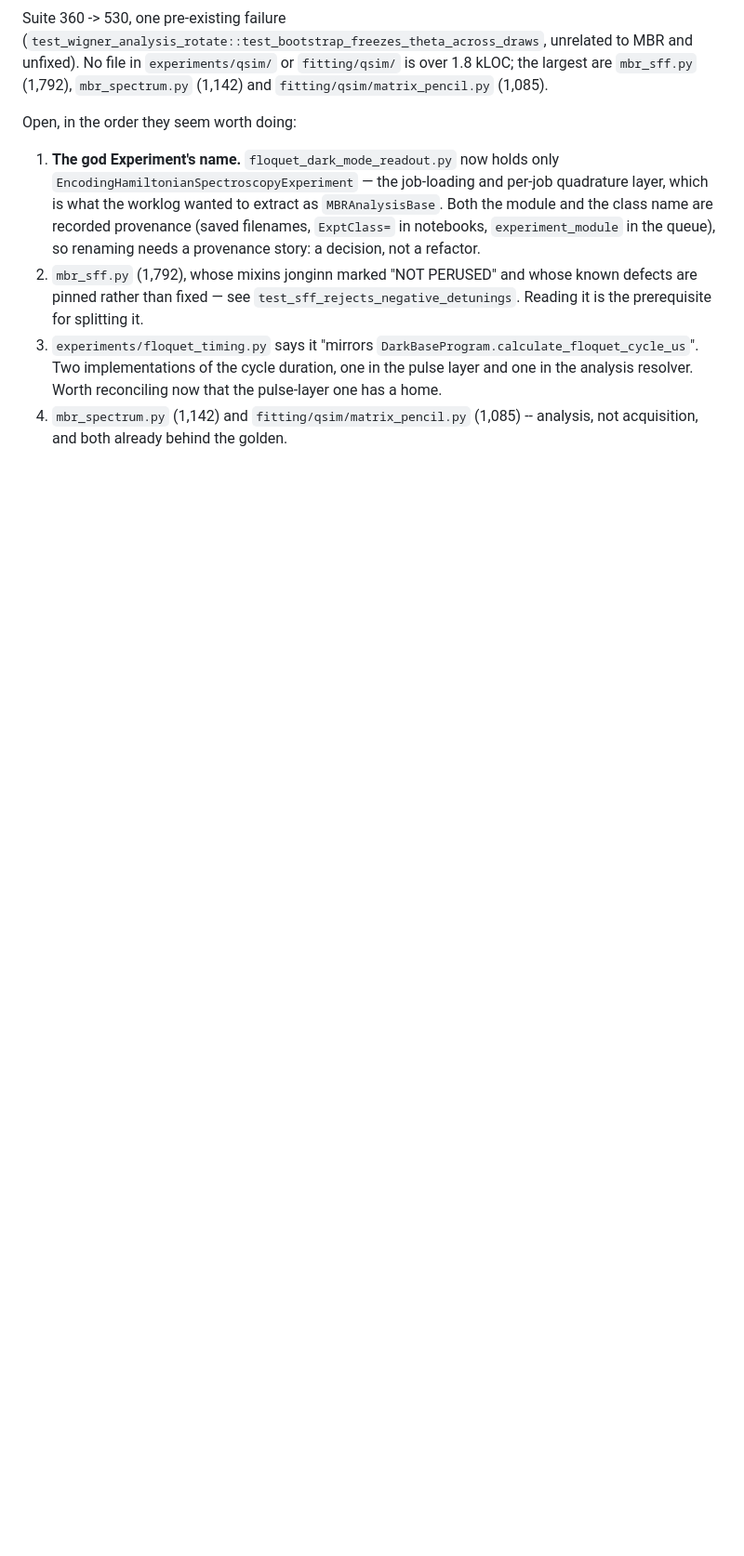
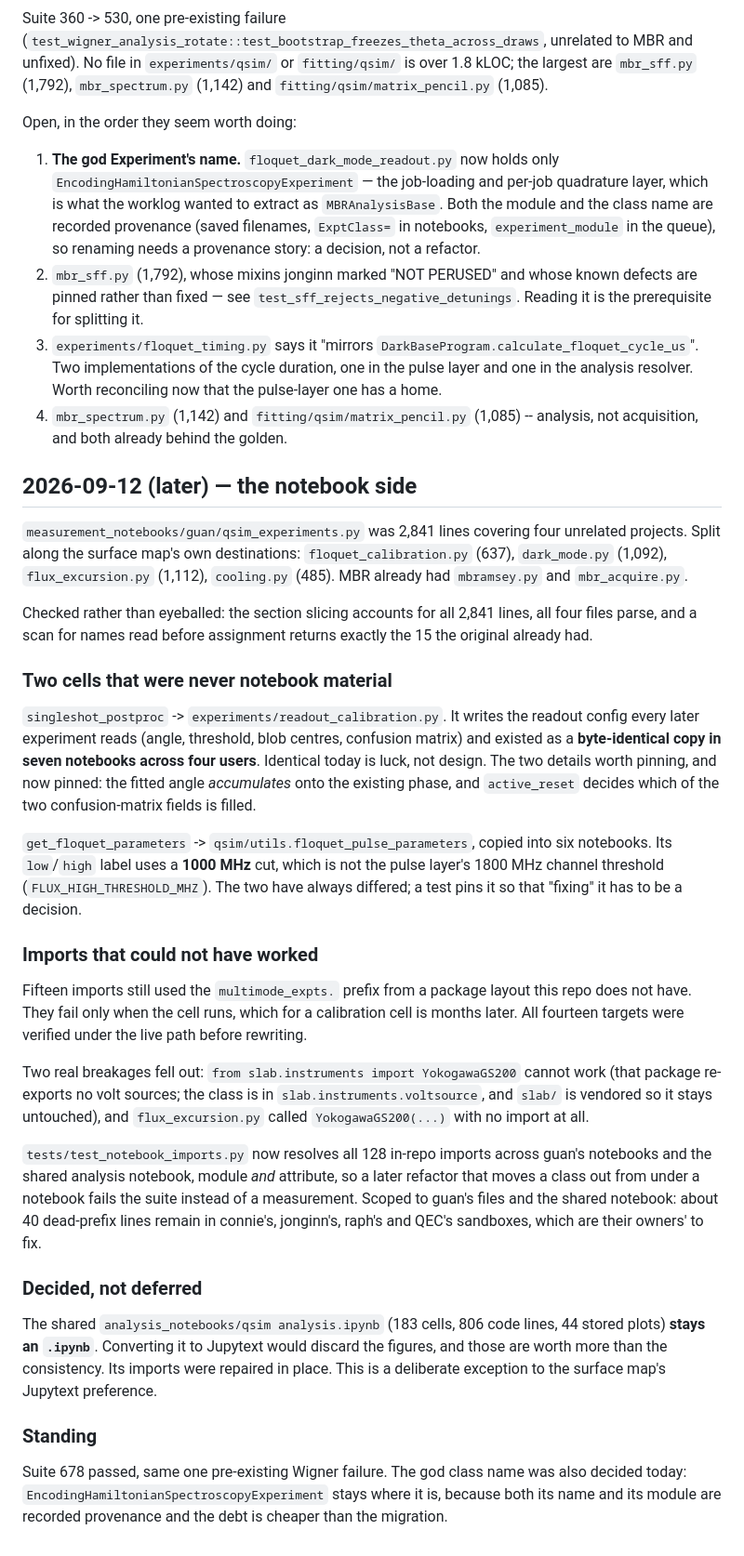
Before and after one commit to SchusterLab/multimode_expts, a Markdown page: docs/qsim_mbr_worklog.md, the part around the change. Shown at 93% size. GitHub-like rendering; blank space fills up the shorter version.

Commit message:
docs: worklog entry for the notebook side, and two decisions recorded
Records the project split, the two copy-pasted cells that became modules
(with the 1000-vs-1800 MHz threshold difference that a "cleanup" would
silently change), and the import breakages that could only ever have failed
at run time.

Two things recorded as decided rather than deferred, so the next session does
not reopen them: the shared analysis notebook stays an .ipynb because its
stored figures outweigh the Jupytext preference, and the god class keeps its
name because name and module are both recorded provenance.

Co-Authored-By: Claude Opus 5 (1M context) <noreply@anthropic.com>

```diff
--- a/docs/qsim_mbr_worklog.md
+++ b/docs/qsim_mbr_worklog.md
@@ -954,3 +954,65 @@ Open, in the order they seem worth doing:
    Worth reconciling now that the pulse-layer one has a home.
 4. `mbr_spectrum.py` (1,142) and `fitting/qsim/matrix_pencil.py` (1,085) --
    analysis, not acquisition, and both already behind the golden.
+
+## 2026-09-12 (later) — the notebook side
+
+`measurement_notebooks/guan/qsim_experiments.py` was 2,841 lines covering four
+unrelated projects. Split along the surface map's own destinations:
+`floquet_calibration.py` (637), `dark_mode.py` (1,092),
+`flux_excursion.py` (1,112), `cooling.py` (485). MBR already had `mbramsey.py`
+and `mbr_acquire.py`.
+
+Checked rather than eyeballed: the section slicing accounts for all 2,841
+lines, all four files parse, and a scan for names read before assignment
+returns exactly the 15 the original already had.
+
+### Two cells that were never notebook material
+
+`singleshot_postproc` -> `experiments/readout_calibration.py`. It writes the
+readout config every later experiment reads (angle, threshold, blob centres,
+confusion matrix) and existed as a **byte-identical copy in seven notebooks
+across four users**. Identical today is luck, not design. The two details
+worth pinning, and now pinned: the fitted angle *accumulates* onto the
+existing phase, and `active_reset` decides which of the two confusion-matrix
+fields is filled.
+
+`get_floquet_parameters` -> `qsim/utils.floquet_pulse_parameters`, copied into
+six notebooks. Its `low`/`high` label uses a **1000 MHz** cut, which is not
+the pulse layer's 1800 MHz channel threshold (`FLUX_HIGH_THRESHOLD_MHZ`). The
+two have always differed; a test pins it so that "fixing" it has to be a
+decision.
+
+### Imports that could not have worked
+
+Fifteen imports still used the `multimode_expts.` prefix from a package layout
+this repo does not have. They fail only when the cell runs, which for a
+calibration cell is months later. All fourteen targets were verified under
+the live path before rewriting.
+
+Two real breakages fell out: `from slab.instruments import YokogawaGS200`
+cannot work (that package re-exports no volt sources; the class is in
+`slab.instruments.voltsource`, and `slab/` is vendored so it stays untouched),
+and `flux_excursion.py` called `YokogawaGS200(...)` with no import at all.
+
+`tests/test_notebook_imports.py` now resolves all 128 in-repo imports across
+guan's notebooks and the shared analysis notebook, module *and* attribute, so
+a later refactor that moves a class out from under a notebook fails the suite
+instead of a measurement. Scoped to guan's files and the shared notebook:
+about 40 dead-prefix lines remain in connie's, jonginn's, raph's and QEC's
+sandboxes, which are their owners' to fix.
+
+### Decided, not deferred
+
+The shared `analysis_notebooks/qsim analysis.ipynb` (183 cells, 806 code
+lines, 44 stored plots) **stays an `.ipynb`**. Converting it to Jupytext would
+discard the figures, and those are worth more than the consistency. Its
+imports were repaired in place. This is a deliberate exception to the
+surface map's Jupytext preference.
+
+### Standing
+
+Suite 678 passed, same one pre-existing Wigner failure. The god class name
+was also decided today: `EncodingHamiltonianSpectroscopyExperiment` stays
+where it is, because both its name and its module are recorded provenance and
+the debt is cheaper than the migration.
```
Also changed, not shown: docs/qsim_refactor_surface_map.md (+1 -1 lines).
